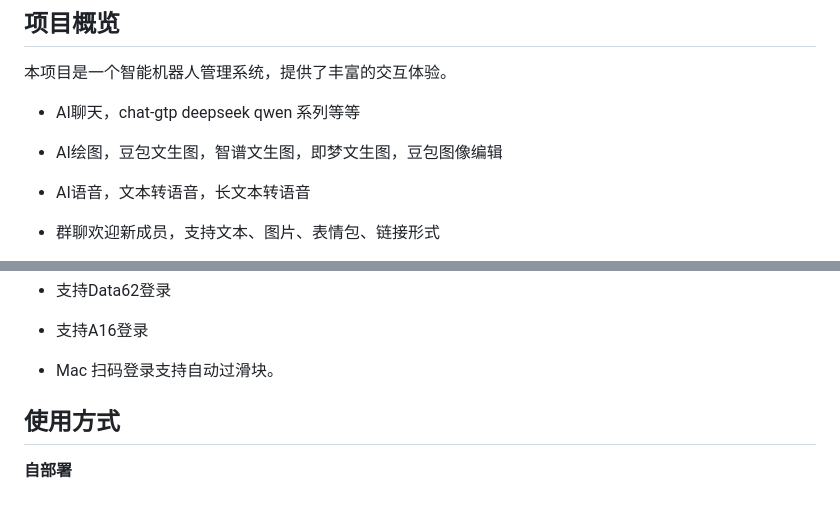
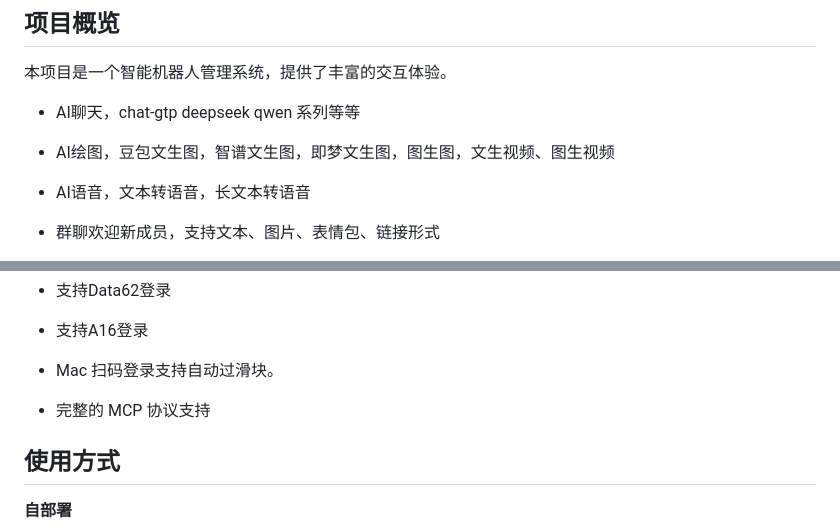
Before and after one commit to hp0912/wechat-robot-client, a Markdown page: README.md, 2 parts joined by grey strips. Drawn GitHub-style; blank space fills up the shorter version.

```diff
--- a/README.md
+++ b/README.md
@@ -42,7 +42,7 @@
 
 - AI聊天，chat-gtp deepseek qwen 系列等等
 
-- AI绘图，豆包文生图，智谱文生图，即梦文生图，豆包图像编辑
+- AI绘图，豆包文生图，智谱文生图，即梦文生图，图生图，文生视频、图生视频
 
 - AI语音，文本转语音，长文本转语音
 
@@ -87,6 +87,8 @@
 - 支持A16登录
 
 - Mac 扫码登录支持自动过滑块。
+
+- 完整的 MCP 协议支持
 
 ## 使用方式
 
```
Also changed, not shown: other parts of README.md (+7 -1 lines).
